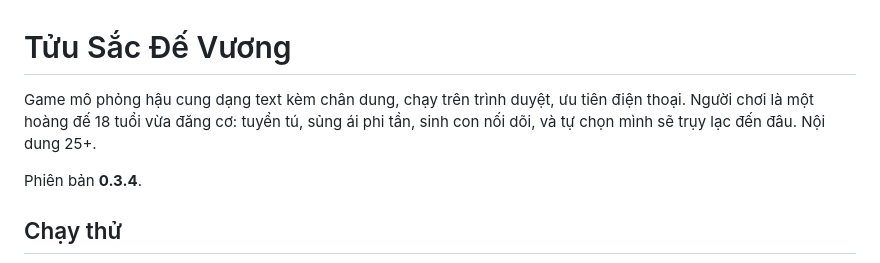
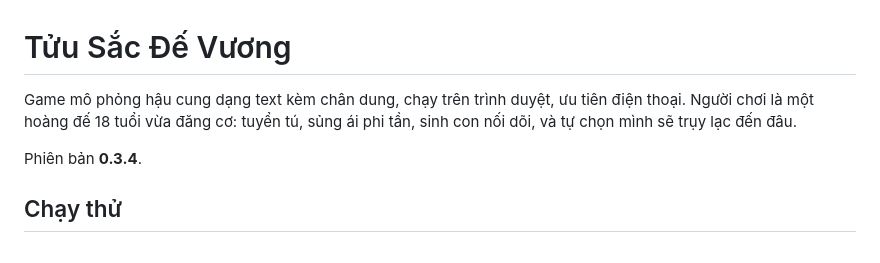
Before and after one commit to Rainwindr/De-vuong-sung, a Markdown page: README.md, the part around the change. GitHub-like rendering.

```diff
--- a/README.md
+++ b/README.md
@@ -1,6 +1,6 @@
 # Tửu Sắc Đế Vương
 
-Game mô phỏng hậu cung dạng text kèm chân dung, chạy trên trình duyệt, ưu tiên điện thoại. Người chơi là một hoàng đế 18 tuổi vừa đăng cơ: tuyển tú, sủng ái phi tần, sinh con nối dõi, và tự chọn mình sẽ trụy lạc đến đâu. Nội dung 25+.
+Game mô phỏng hậu cung dạng text kèm chân dung, chạy trên trình duyệt, ưu tiên điện thoại. Người chơi là một hoàng đế 18 tuổi vừa đăng cơ: tuyển tú, sủng ái phi tần, sinh con nối dõi, và tự chọn mình sẽ trụy lạc đến đâu.
 
 Phiên bản **0.3.4**.
 
```
